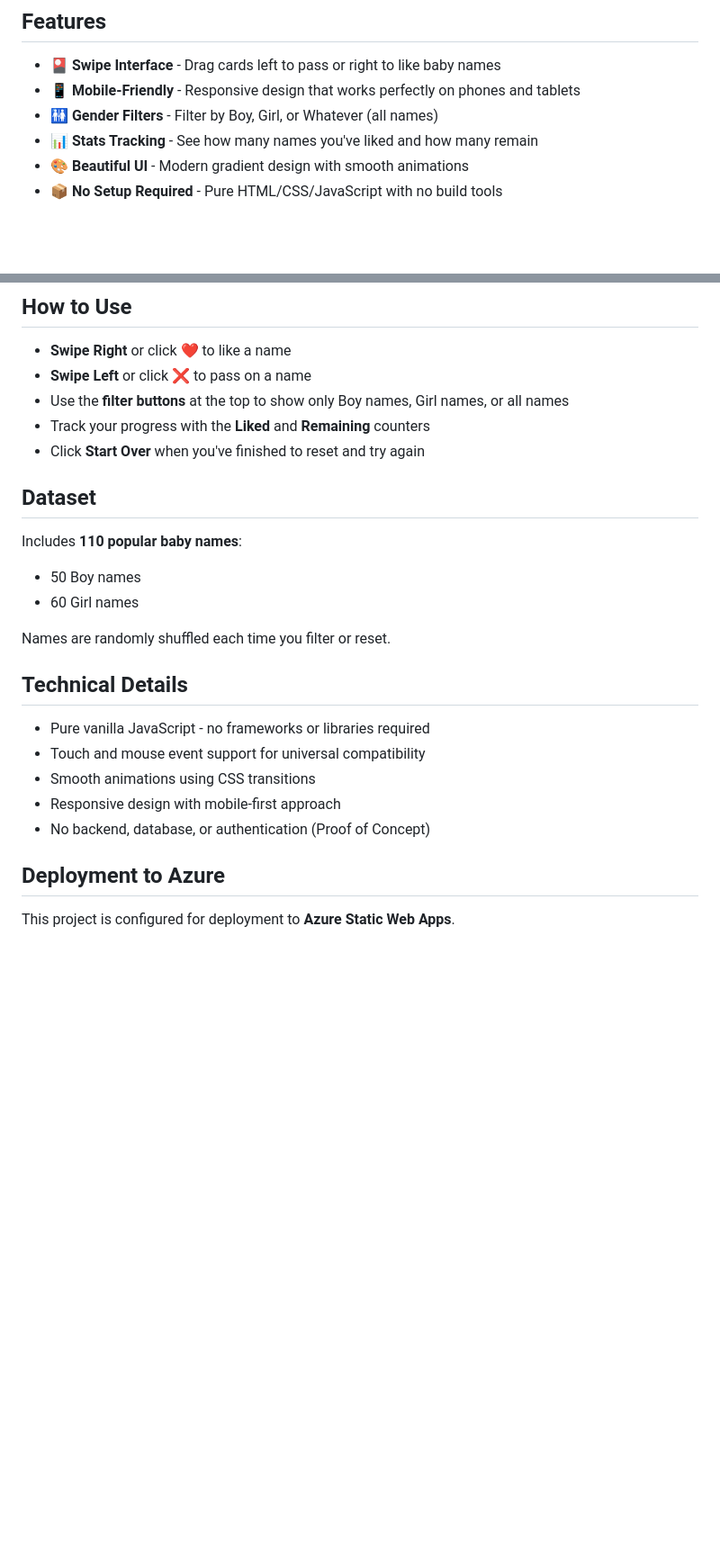
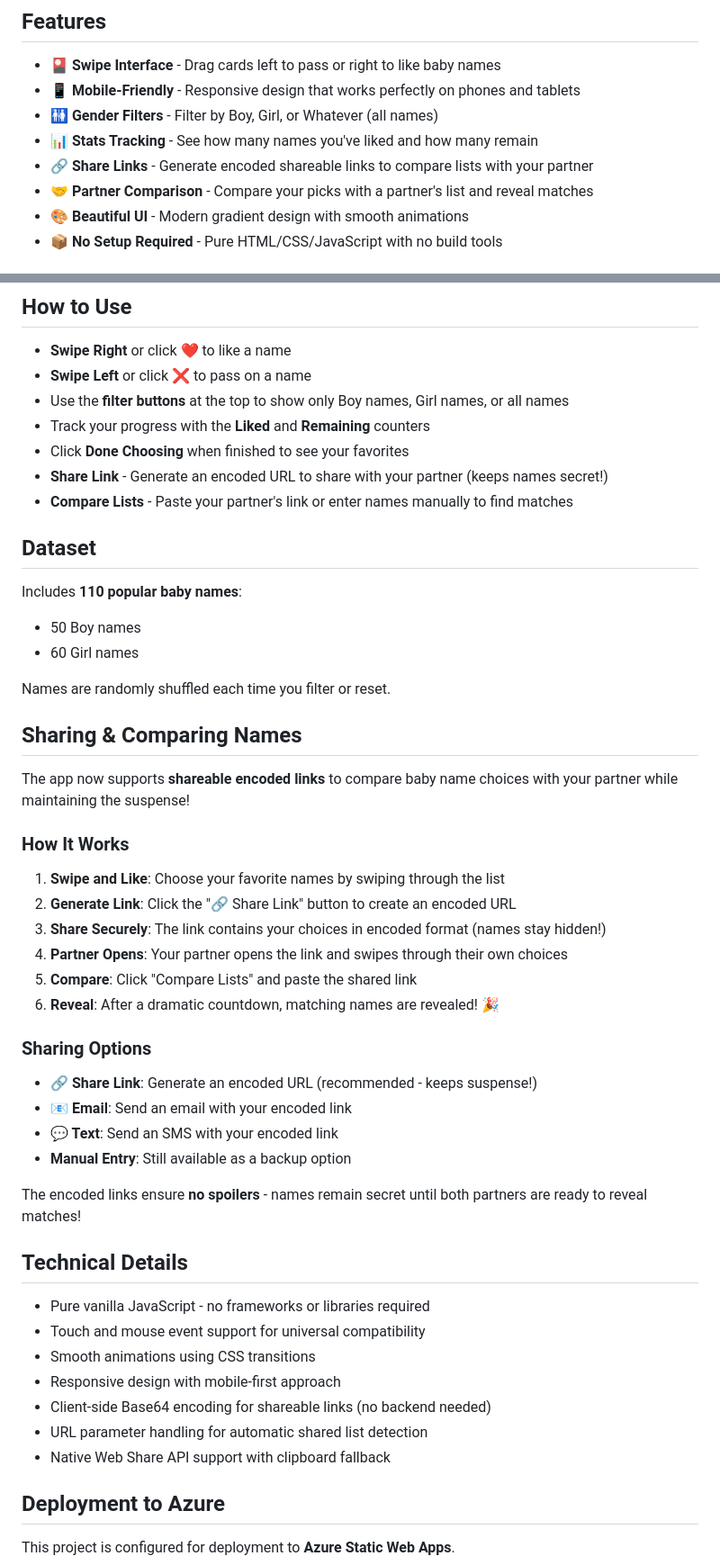
Before and after one commit to idusortus/auto-swipe-baby-test, a Markdown page: README.md, 2 parts joined by grey strips. Shown at 90% size. GitHub-like rendering; blank space fills up the shorter version.

Commit message:
Update README with sharing feature documentation
Co-authored-by: idusortus <1066200+idusortus@users.noreply.github.com>

```diff
--- a/README.md
+++ b/README.md
@@ -8,6 +8,8 @@ Allow users to use a Tinder-like swipe interface to sort through possible baby n
 - 📱 **Mobile-Friendly** - Responsive design that works perfectly on phones and tablets
 - 🚻 **Gender Filters** - Filter by Boy, Girl, or Whatever (all names)
 - 📊 **Stats Tracking** - See how many names you've liked and how many remain
+- 🔗 **Share Links** - Generate encoded shareable links to compare lists with your partner
+- 🤝 **Partner Comparison** - Compare your picks with a partner's list and reveal matches
 - 🎨 **Beautiful UI** - Modern gradient design with smooth animations
 - 📦 **No Setup Required** - Pure HTML/CSS/JavaScript with no build tools
 
@@ -29,7 +31,9 @@ python3 -m http.server 8080
 - **Swipe Left** or click ❌ to pass on a name
 - Use the **filter buttons** at the top to show only Boy names, Girl names, or all names
 - Track your progress with the **Liked** and **Remaining** counters
-- Click **Start Over** when you've finished to reset and try again
+- Click **Done Choosing** when finished to see your favorites
+- **Share Link** - Generate an encoded URL to share with your partner (keeps names secret!)
+- **Compare Lists** - Paste your partner's link or enter names manually to find matches
 
 ## Dataset
 
@@ -39,13 +43,37 @@ Includes **110 popular baby names**:
 
 Names are randomly shuffled each time you filter or reset.
 
+## Sharing & Comparing Names
+
+The app now supports **shareable encoded links** to compare baby name choices with your partner while maintaining the suspense!
+
+### How It Works
+
+1. **Swipe and Like**: Choose your favorite names by swiping through the list
+2. **Generate Link**: Click the "🔗 Share Link" button to create an encoded URL
+3. **Share Securely**: The link contains your choices in encoded format (names stay hidden!)
+4. **Partner Opens**: Your partner opens the link and swipes through their own choices
+5. **Compare**: Click "Compare Lists" and paste the shared link
+6. **Reveal**: After a dramatic countdown, matching names are revealed! 🎉
+
+### Sharing Options
+
+- **🔗 Share Link**: Generate an encoded URL (recommended - keeps suspense!)
+- **📧 Email**: Send an email with your encoded link
+- **💬 Text**: Send an SMS with your encoded link
+- **Manual Entry**: Still available as a backup option
+
+The encoded links ensure **no spoilers** - names remain secret until both partners are ready to reveal matches!
+
 ## Technical Details
 
 - Pure vanilla JavaScript - no frameworks or libraries required
 - Touch and mouse event support for universal compatibility
 - Smooth animations using CSS transitions
 - Responsive design with mobile-first approach
-- No backend, database, or authentication (Proof of Concept)
+- Client-side Base64 encoding for shareable links (no backend needed)
+- URL parameter handling for automatic shared list detection
+- Native Web Share API support with clipboard fallback
 
 ## Deployment to Azure
 
```
